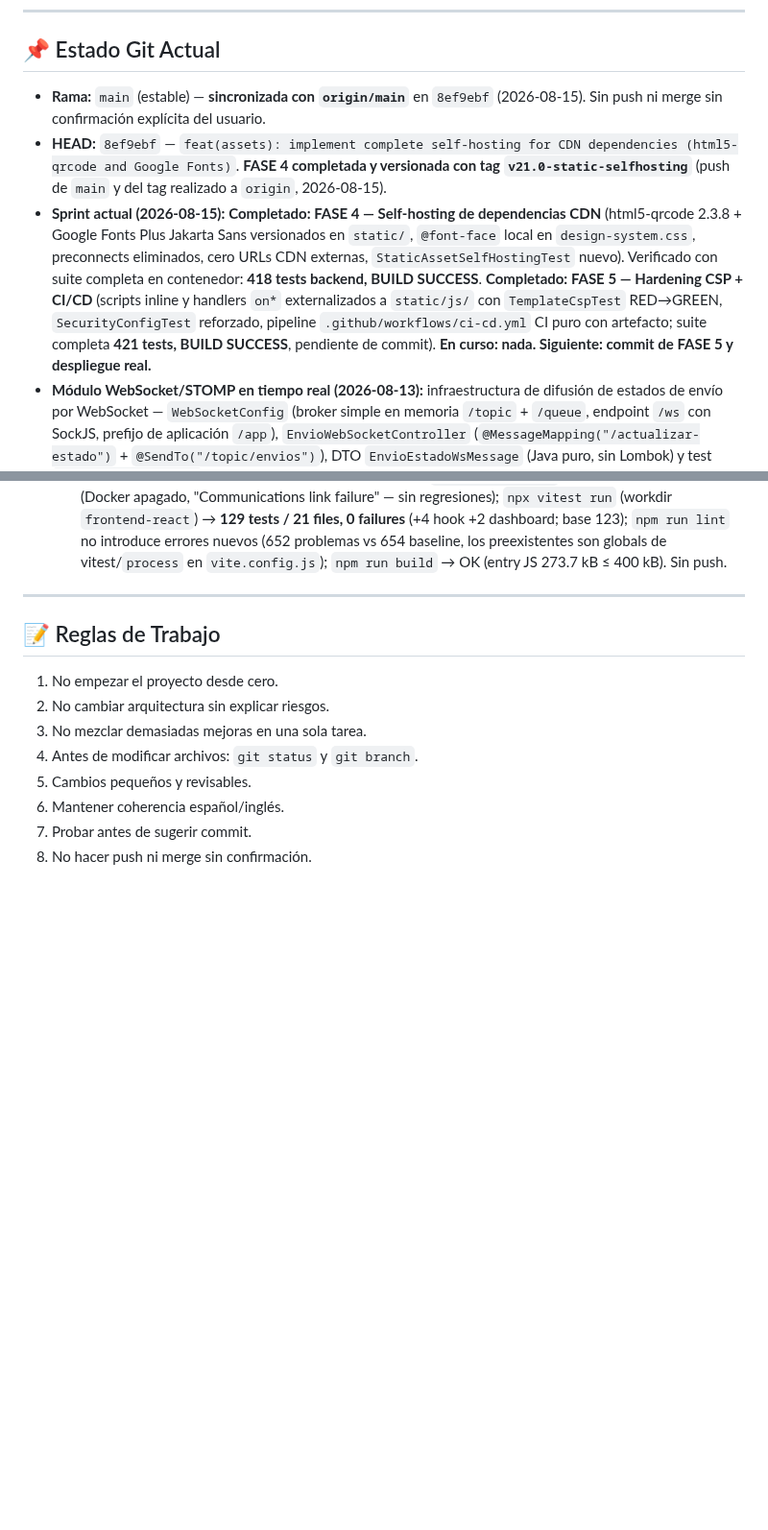
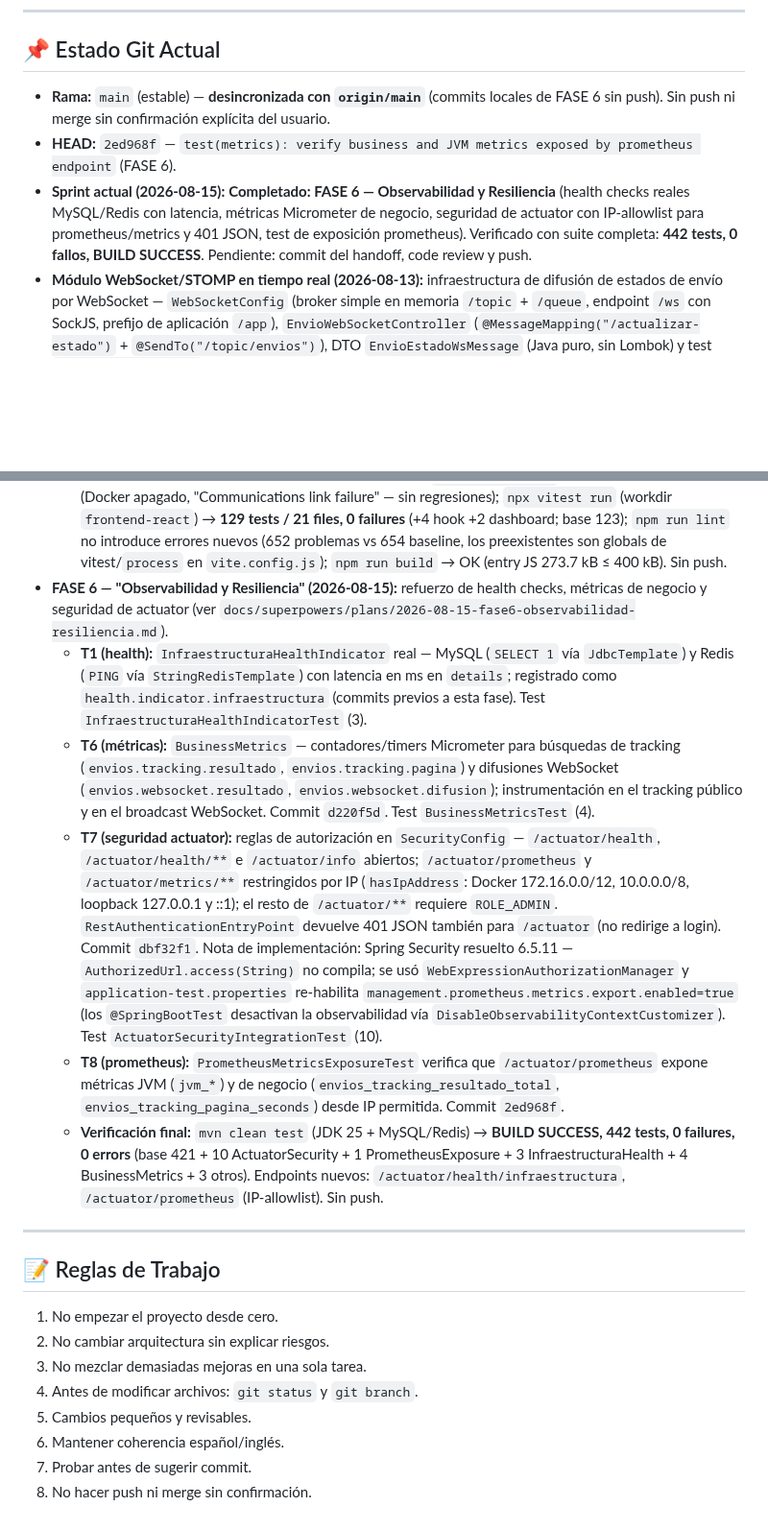
Before and after one commit to DAW1BSergiomg26/Envios_Paraguay_CMS, a Markdown page: docs/handoff.md, 2 parts joined by grey strips. Shown at 96% size. Rendered like a GitHub page; blank space fills up the shorter version.

Commit message:
docs: update handoff with FASE 6 observability and resilience state

````diff
--- a/docs/handoff.md
+++ b/docs/handoff.md
@@ -202,9 +202,9 @@ En local, la mayoría están en `.env` (no versionado). El arranque valida su pr
   ```
 ---
 ## 📌 Estado Git Actual
-- **Rama:** `main` (estable) — **sincronizada con `origin/main`** en `8ef9ebf` (2026-08-15). Sin push ni merge sin confirmación explícita del usuario.
-- **HEAD:** `8ef9ebf` — `feat(assets): implement complete self-hosting for CDN dependencies (html5-qrcode and Google Fonts)`. **FASE 4 completada y versionada con tag `v21.0-static-selfhosting`** (push de `main` y del tag realizado a `origin`, 2026-08-15).
-- **Sprint actual (2026-08-15):** **Completado: FASE 4 — Self-hosting de dependencias CDN** (html5-qrcode 2.3.8 + Google Fonts Plus Jakarta Sans versionados en `static/`, `@font-face` local en `design-system.css`, preconnects eliminados, cero URLs CDN externas, `StaticAssetSelfHostingTest` nuevo). Verificado con suite completa en contenedor: **418 tests backend, BUILD SUCCESS**. **Completado: FASE 5 — Hardening CSP + CI/CD** (scripts inline y handlers `on*` externalizados a `static/js/` con `TemplateCspTest` RED→GREEN, `SecurityConfigTest` reforzado, pipeline `.github/workflows/ci-cd.yml` CI puro con artefacto; suite completa **421 tests, BUILD SUCCESS**, pendiente de commit). **En curso: nada. Siguiente: commit de FASE 5 y despliegue real.**
+- **Rama:** `main` (estable) — **desincronizada con `origin/main`** (commits locales de FASE 6 sin push). Sin push ni merge sin confirmación explícita del usuario.
+- **HEAD:** `2ed968f` — `test(metrics): verify business and JVM metrics exposed by prometheus endpoint` (FASE 6).
+- **Sprint actual (2026-08-15):** **Completado: FASE 6 — Observabilidad y Resiliencia** (health checks reales MySQL/Redis con latencia, métricas Micrometer de negocio, seguridad de actuator con IP-allowlist para prometheus/metrics y 401 JSON, test de exposición prometheus). Verificado con suite completa: **442 tests, 0 fallos, BUILD SUCCESS**. Pendiente: commit del handoff, code review y push.
 - **Módulo WebSocket/STOMP en tiempo real (2026-08-13):** infraestructura de difusión de estados de envío por WebSocket — `WebSocketConfig` (broker simple en memoria `/topic` + `/queue`, endpoint `/ws` con SockJS, prefijo de aplicación `/app`), `EnvioWebSocketController` (`@MessageMapping("/actualizar-estado")` + `@SendTo("/topic/envios")`), DTO `EnvioEstadoWsMessage` (Java puro, sin Lombok) y test `WebSocketConfigTest` (5/5: prefijos del broker, canales internos, mapeo registrado, anotaciones y eco del mensaje). Dependencia `spring-boot-starter-websocket` añadida al pom. Suite completa local: **409 tests, 0 failures, BUILD SUCCESS** con JDK 25.
 - **Suite completa:** **421 tests, 0 failures, 0 errors, BUILD SUCCESS** en local (JDK 25 + MySQL/Redis Docker en 127.0.0.1). La FASE 5 de hardening CSP añadió `TemplateCspTest` (3 tests: sin scripts inline, sin handlers `on*`, referencias `src` a JS existentes) y quedó verificada con la suite completa. La FASE 4 de self-hosting de estáticos añadió `StaticAssetSelfHostingTest` (4 tests). Cierre del hito de tests del portal de tracking: `PortalTrackingDashboardIntegrationTest` (9/9) ya no usa `addFilters=false` ni `sessionAttr`; inyecta la misma `Authentication` que crea `ClienteSessionAuthenticationFilter` (`UsernamePasswordAuthenticationToken` con principal `Long` y rol `ROLE_CLIENTE`) vía `SecurityMockMvcRequestPostProcessors.authentication(...)` — compatible con Spring Session, que envolvería la `MockHttpSession` y hacía que el filtro recibiera 302 hacia login. Añadido `SecurityMockMvcRequestPostProcessors.csrf()` en las vistas con `<form th:action>` (`tracking-404`, `cliente/panel`) para que el token CSRF diferido no intente crear sesión tras el commit de la respuesta. Los `@SpringBootTest` de integración requieren MySQL/Redis (suite Docker según AGENTS.md).
 - **Migraciones Flyway aplicadas:** V1–V10 (V10 agrega las agregaciones SQL del BI dashboard).
@@ -264,6 +264,12 @@ En local, la mayoría están en `.env` (no versionado). El arranque valida su pr
   - **T4 (frontend):** integración en `AdminDashboard.jsx` — `handleMensajeWs` filtra mensajes cuyo `tracking` esté en la lista visible (`enviosRef`), refresca datos (`refreshFnRef`) y muestra toast `showInfo` con la etiqueta del estado (`ESTADO_LABELS`). Refs para evitar cierres obsoletos.
   - **T5 (tests):** `AdminDashboard.test.jsx` mockea `useRealTimeEnvios` (7/7 en dashboard+hook). Sin cambios de migración Flyway (V1–V10 intactas).
   - **Verificación final:** suite backend (JDK 25 `~/.jdks/openjdk-25.0.2`, excl. integración Docker) → **BUILD SUCCESS, 378 tests, 0 failures** (base 349 + 4 WebSocketEventListener + 25 de F1–F9 intermedios); los 36 errores restantes de la suite completa son solo los 8 `*IntegrationTest` que requieren MySQL/Redis (Docker apagado, "Communications link failure" — sin regresiones); `npx vitest run` (workdir `frontend-react`) → **129 tests / 21 files, 0 failures** (+4 hook +2 dashboard; base 123); `npm run lint` no introduce errores nuevos (652 problemas vs 654 baseline, los preexistentes son globals de vitest/`process` en `vite.config.js`); `npm run build` → OK (entry JS 273.7 kB ≤ 400 kB). Sin push.
+- **FASE 6 — "Observabilidad y Resiliencia" (2026-08-15):** refuerzo de health checks, métricas de negocio y seguridad de actuator (ver `docs/superpowers/plans/2026-08-15-fase6-observabilidad-resiliencia.md`).
+  - **T1 (health):** `InfraestructuraHealthIndicator` real — MySQL (`SELECT 1` vía `JdbcTemplate`) y Redis (`PING` vía `StringRedisTemplate`) con latencia en ms en `details`; registrado como `health.indicator.infraestructura` (commits previos a esta fase). Test `InfraestructuraHealthIndicatorTest` (3).
+  - **T6 (métricas):** `BusinessMetrics` — contadores/timers Micrometer para búsquedas de tracking (`envios.tracking.resultado`, `envios.tracking.pagina`) y difusiones WebSocket (`envios.websocket.resultado`, `envios.websocket.difusion`); instrumentación en el tracking público y en el broadcast WebSocket. Commit `d220f5d`. Test `BusinessMetricsTest` (4).
+  - **T7 (seguridad actuator):** reglas de autorización en `SecurityConfig` — `/actuator/health`, `/actuator/health/**` e `/actuator/info` abiertos; `/actuator/prometheus` y `/actuator/metrics/**` restringidos por IP (`hasIpAddress`: Docker 172.16.0.0/12, 10.0.0.0/8, loopback 127.0.0.1 y ::1); el resto de `/actuator/**` requiere `ROLE_ADMIN`. `RestAuthenticationEntryPoint` devuelve 401 JSON también para `/actuator` (no redirige a login). Commit `dbf32f1`. Nota de implementación: Spring Security resuelto 6.5.11 — `AuthorizedUrl.access(String)` no compila; se usó `WebExpressionAuthorizationManager` y `application-test.properties` re-habilita `management.prometheus.metrics.export.enabled=true` (los `@SpringBootTest` desactivan la observabilidad vía `DisableObservabilityContextCustomizer`). Test `ActuatorSecurityIntegrationTest` (10).
+  - **T8 (prometheus):** `PrometheusMetricsExposureTest` verifica que `/actuator/prometheus` expone métricas JVM (`jvm_*`) y de negocio (`envios_tracking_resultado_total`, `envios_tracking_pagina_seconds`) desde IP permitida. Commit `2ed968f`.
+  - **Verificación final:** `mvn clean test` (JDK 25 + MySQL/Redis) → **BUILD SUCCESS, 442 tests, 0 failures, 0 errors** (base 421 + 10 ActuatorSecurity + 1 PrometheusExposure + 3 InfraestructuraHealth + 4 BusinessMetrics + 3 otros). Endpoints nuevos: `/actuator/health/infraestructura`, `/actuator/prometheus` (IP-allowlist). Sin push.
 ---
 ## 📝 Reglas de Trabajo
 1. No empezar el proyecto desde cero.
````
